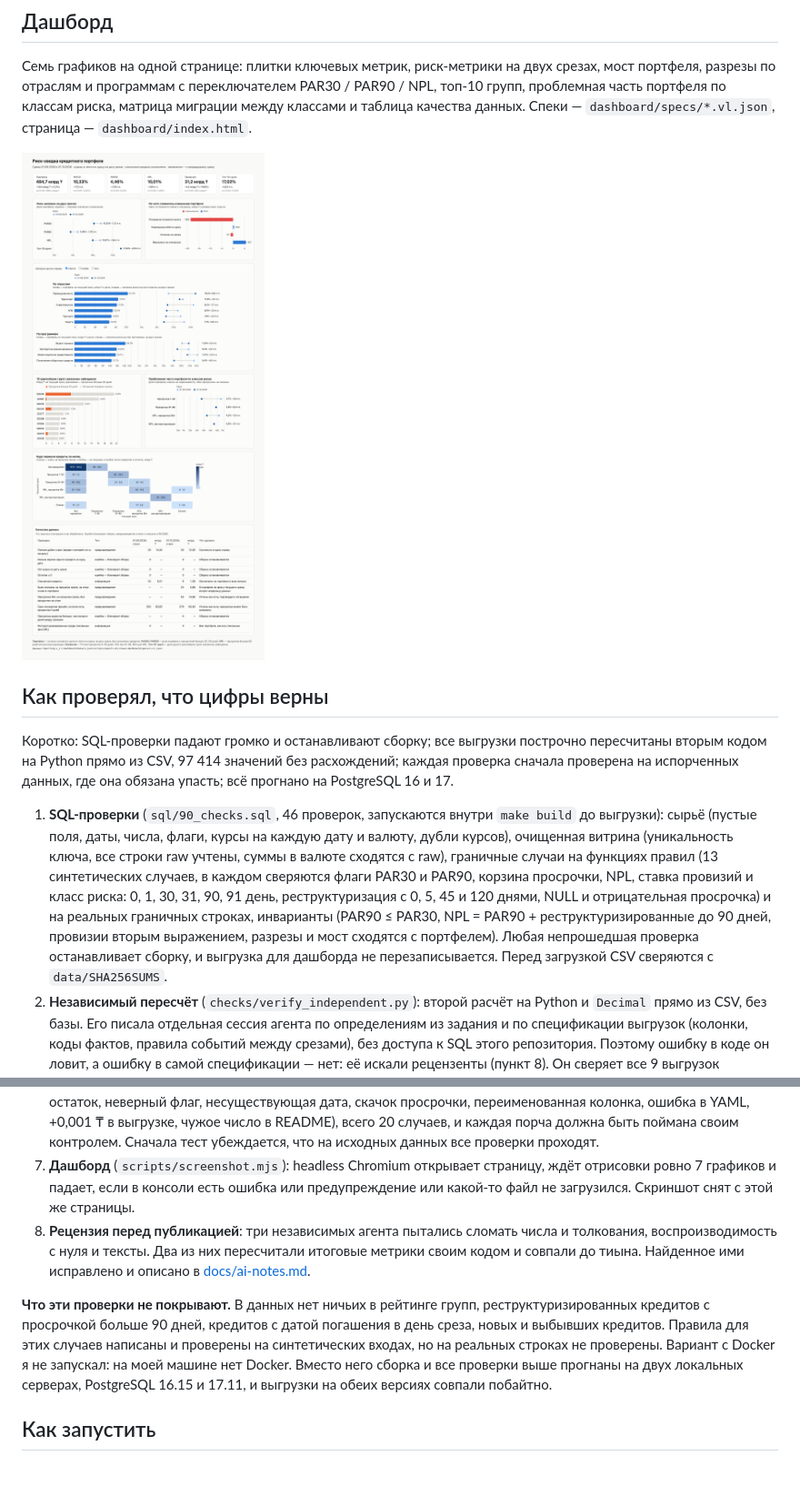
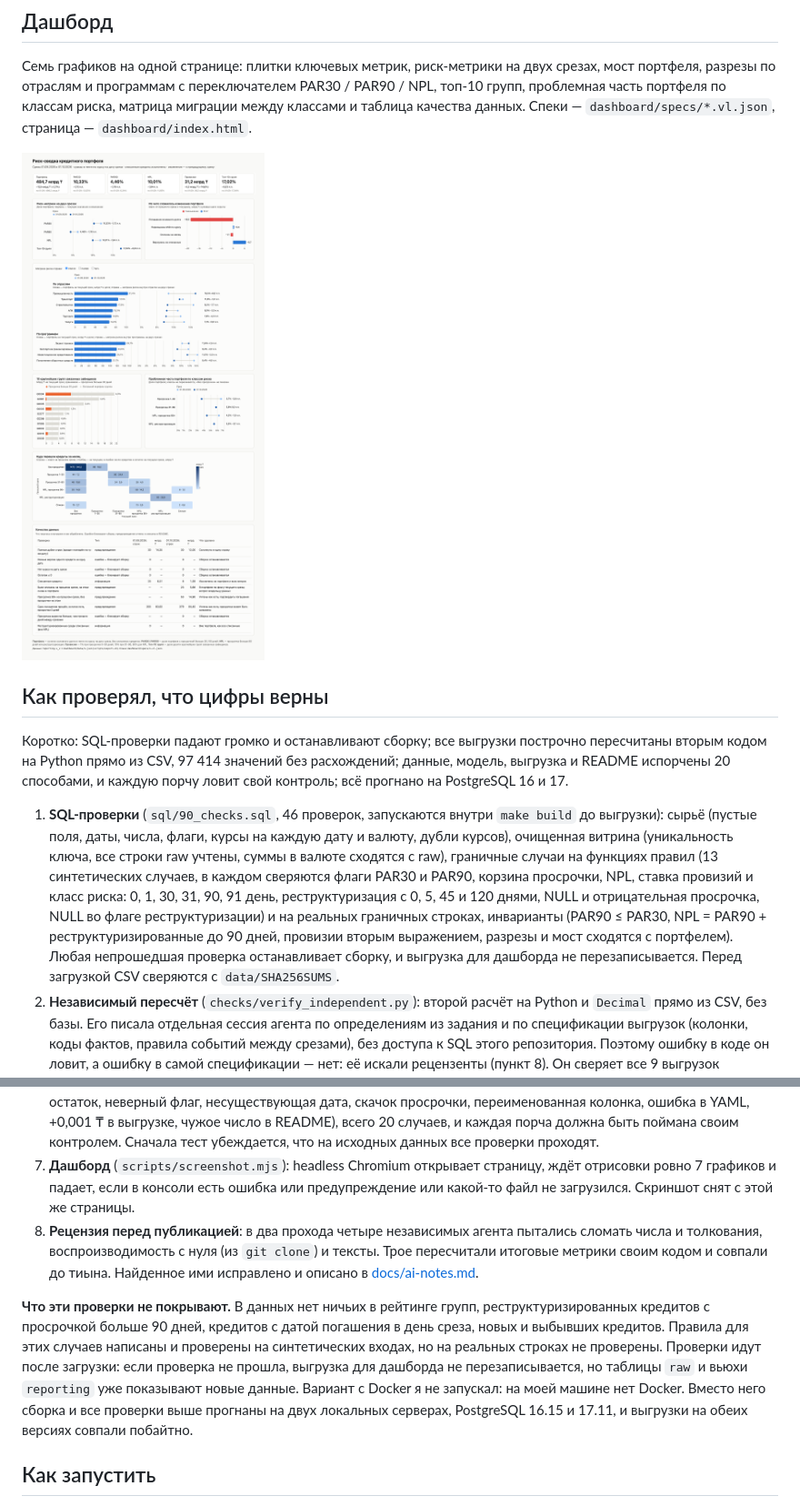
Before and after one commit to mrovchinnikov95/arqa-bi-test, a Markdown page: README.md, 2 parts joined by grey strips. Shown at 91% size. Drawn GitHub-style; pictures changed too: docs/dashboard.png; blank space fills up the shorter version.

Commit message:
Правки после рецензии: сценарные ставки провизий через provision_rate, три объяснения «излечений», точные формулировки о проверках, подписи графиков

```diff
--- a/README.md
+++ b/README.md
@@ -74,18 +74,18 @@
 
 ## Как проверял, что цифры верны
 
-Коротко: SQL-проверки падают громко и останавливают сборку; все выгрузки построчно пересчитаны вторым кодом на Python прямо из CSV, 97 414 значений без расхождений; каждая проверка сначала проверена на испорченных данных, где она обязана упасть; всё прогнано на PostgreSQL 16 и 17.
+Коротко: SQL-проверки падают громко и останавливают сборку; все выгрузки построчно пересчитаны вторым кодом на Python прямо из CSV, 97 414 значений без расхождений; данные, модель, выгрузка и README испорчены 20 способами, и каждую порчу ловит свой контроль; всё прогнано на PostgreSQL 16 и 17.
 
-1. **SQL-проверки** (`sql/90_checks.sql`, 46 проверок, запускаются внутри `make build` до выгрузки): сырьё (пустые поля, даты, числа, флаги, курсы на каждую дату и валюту, дубли курсов), очищенная витрина (уникальность ключа, все строки raw учтены, суммы в валюте сходятся с raw), граничные случаи на функциях правил (13 синтетических случаев, в каждом сверяются флаги PAR30 и PAR90, корзина просрочки, NPL, ставка провизий и класс риска: 0, 1, 30, 31, 90, 91 день, реструктуризация с 0, 5, 45 и 120 днями, NULL и отрицательная просрочка) и на реальных граничных строках, инварианты (PAR90 ≤ PAR30, NPL = PAR90 + реструктуризированные до 90 дней, провизии вторым выражением, разрезы и мост сходятся с портфелем). Любая непрошедшая проверка останавливает сборку, и выгрузка для дашборда не перезаписывается. Перед загрузкой CSV сверяются с `data/SHA256SUMS`.
+1. **SQL-проверки** (`sql/90_checks.sql`, 46 проверок, запускаются внутри `make build` до выгрузки): сырьё (пустые поля, даты, числа, флаги, курсы на каждую дату и валюту, дубли курсов), очищенная витрина (уникальность ключа, все строки raw учтены, суммы в валюте сходятся с raw), граничные случаи на функциях правил (13 синтетических случаев, в каждом сверяются флаги PAR30 и PAR90, корзина просрочки, NPL, ставка провизий и класс риска: 0, 1, 30, 31, 90, 91 день, реструктуризация с 0, 5, 45 и 120 днями, NULL и отрицательная просрочка, NULL во флаге реструктуризации) и на реальных граничных строках, инварианты (PAR90 ≤ PAR30, NPL = PAR90 + реструктуризированные до 90 дней, провизии вторым выражением, разрезы и мост сходятся с портфелем). Любая непрошедшая проверка останавливает сборку, и выгрузка для дашборда не перезаписывается. Перед загрузкой CSV сверяются с `data/SHA256SUMS`.
 2. **Независимый пересчёт** (`checks/verify_independent.py`): второй расчёт на Python и `Decimal` прямо из CSV, без базы. Его писала отдельная сессия агента по определениям из задания и по спецификации выгрузок (колонки, коды фактов, правила событий между срезами), без доступа к SQL этого репозитория. Поэтому ошибку в коде он ловит, а ошибку в самой спецификации — нет: её искали рецензенты (пункт 8). Он сверяет все 9 выгрузок построчно, включая каждую строку очищенной витрины: 97 414 значений, расхождений 0. Суммы сравниваются точно, доли — с допуском 1e-15. Поля, которых нет в спецификации (подписи и служебные), он не сверяет и перечисляет. Самопроверка (`--self-test`) портит выгрузку 10 способами, от +0,01 ₸ до лишней строки, и требует, чтобы каждая порча была поймана.
 3. **Семантическая модель** (`checks/validate_semantic.py`): формат, существование колонок и типы, а затем меры из YAML собираются в SQL так, как их собрал бы BI-инструмент. Для `loan_portfolio` это 11 содержательных сверок с `reporting.v_risk_metrics` на каждую дату: суммы, доли как отношение мер, число кредитов. Модель `risk_metrics` построена на той же вьюхе, поэтому её 7 сверок проверяют только, что на дату ровно одна строка.
 4. **README** (`checks/check_readme_numbers.py`): таблица итогов совпадает с выводом SQL, а каждое число, записанное цифрами в «Коротко», выводах и разделе о качестве данных, есть в подписях выгрузок.
 5. **Идемпотентность** (`scripts/test_idempotency.sh`): два прогона подряд на чистой базе дают одинаковые отпечатки (число строк и md5) всех 15 объектов `raw` и `reporting`, `raw.portfolio` не задваивается, а выгрузки совпадают с закоммиченными.
 6. **Проверка проверок** (`scripts/test_controls.sh`): данные, модель, выгрузка и README портятся по одному известному способу (нет курса, валюта EUR, два курса на дату, разные версии кредита, отрицательный и нулевой остаток, неверный флаг, несуществующая дата, скачок просрочки, переименованная колонка, ошибка в YAML, +0,001 ₸ в выгрузке, чужое число в README), всего 20 случаев, и каждая порча должна быть поймана своим контролем. Сначала тест убеждается, что на исходных данных все проверки проходят.
 7. **Дашборд** (`scripts/screenshot.mjs`): headless Chromium открывает страницу, ждёт отрисовки ровно 7 графиков и падает, если в консоли есть ошибка или предупреждение или какой-то файл не загрузился. Скриншот снят с этой же страницы.
-8. **Рецензия перед публикацией**: три независимых агента пытались сломать числа и толкования, воспроизводимость с нуля и тексты. Два из них пересчитали итоговые метрики своим кодом и совпали до тиына. Найденное ими исправлено и описано в [docs/ai-notes.md](docs/ai-notes.md).
+8. **Рецензия перед публикацией**: в два прохода четыре независимых агента пытались сломать числа и толкования, воспроизводимость с нуля (из `git clone`) и тексты. Трое пересчитали итоговые метрики своим кодом и совпали до тиына. Найденное ими исправлено и описано в [docs/ai-notes.md](docs/ai-notes.md).
 
-**Что эти проверки не покрывают.** В данных нет ничьих в рейтинге групп, реструктуризированных кредитов с просрочкой больше 90 дней, кредитов с датой погашения в день среза, новых и выбывших кредитов. Правила для этих случаев написаны и проверены на синтетических входах, но на реальных строках не проверены. Вариант с Docker я не запускал: на моей машине нет Docker. Вместо него сборка и все проверки выше прогнаны на двух локальных серверах, PostgreSQL 16.15 и 17.11, и выгрузки на обеих версиях совпали побайтно.
+**Что эти проверки не покрывают.** В данных нет ничьих в рейтинге групп, реструктуризированных кредитов с просрочкой больше 90 дней, кредитов с датой погашения в день среза, новых и выбывших кредитов. Правила для этих случаев написаны и проверены на синтетических входах, но на реальных строках не проверены. Проверки идут после загрузки: если проверка не прошла, выгрузка для дашборда не перезаписывается, но таблицы `raw` и вьюхи `reporting` уже показывают новые данные. Вариант с Docker я не запускал: на моей машине нет Docker. Вместо него сборка и все проверки выше прогнаны на двух локальных серверах, PostgreSQL 16.15 и 17.11, и выгрузки на обеих версиях совпали побайтно.
 
 ## Как запустить
 
```
Also changed, not shown: other parts of README.md (+3 -3 lines), CLAUDE.md (+2 -2 lines), docs/ai-notes.md (+5 -2 lines), 6 other files.
